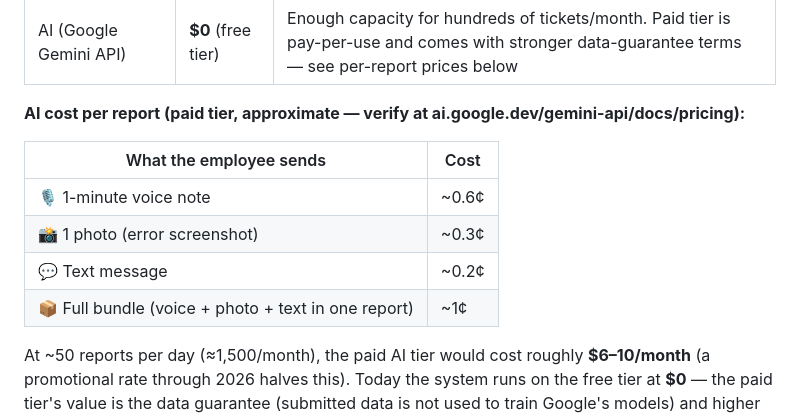
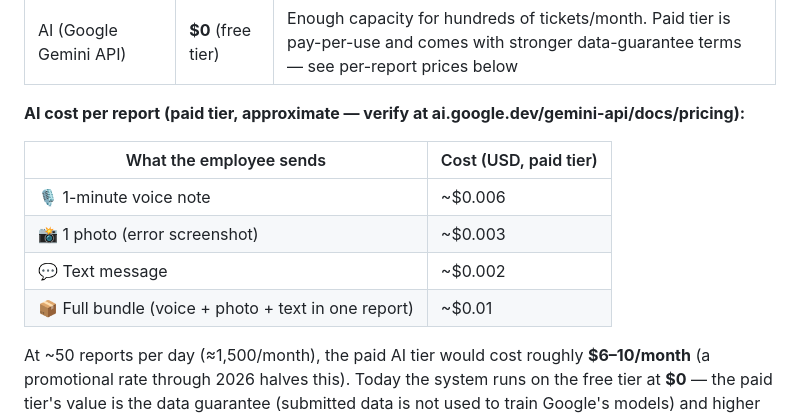
Before and after one commit to ThearaKhut09/gemini_bot, a Markdown page: MANAGEMENT_SUMMARY.md, the part around the change. Rendered like a GitHub page.

Commit message:
docs: express AI per-report costs in USD

```diff
--- a/MANAGEMENT_SUMMARY.md
+++ b/MANAGEMENT_SUMMARY.md
@@ -172,12 +172,12 @@ What paid storage buys is not space (it will never fill up at this volume) — i
 
 **AI cost per report (paid tier, approximate — verify at ai.google.dev/gemini-api/docs/pricing):**
 
-| What the employee sends | Cost |
+| What the employee sends | Cost (USD, paid tier) |
 |---|---|
-| 🎙️ 1-minute voice note | ~0.6¢ |
-| 📸 1 photo (error screenshot) | ~0.3¢ |
-| 💬 Text message | ~0.2¢ |
-| 📦 Full bundle (voice + photo + text in one report) | ~1¢ |
+| 🎙️ 1-minute voice note | ~$0.006 |
+| 📸 1 photo (error screenshot) | ~$0.003 |
+| 💬 Text message | ~$0.002 |
+| 📦 Full bundle (voice + photo + text in one report) | ~$0.01 |
 
 At ~50 reports per day (≈1,500/month), the paid AI tier would cost roughly **$6–10/month** (a promotional rate through 2026 halves this). Today the system runs on the free tier at **$0** — the paid tier's value is the data guarantee (submitted data is not used to train Google's models) and higher reliability, not capacity.
 | Mini App URL | **$0** | Uses Render's free `*.onrender.com` address; a company domain (optional, more professional) costs ~**$10–15/year** |
```
